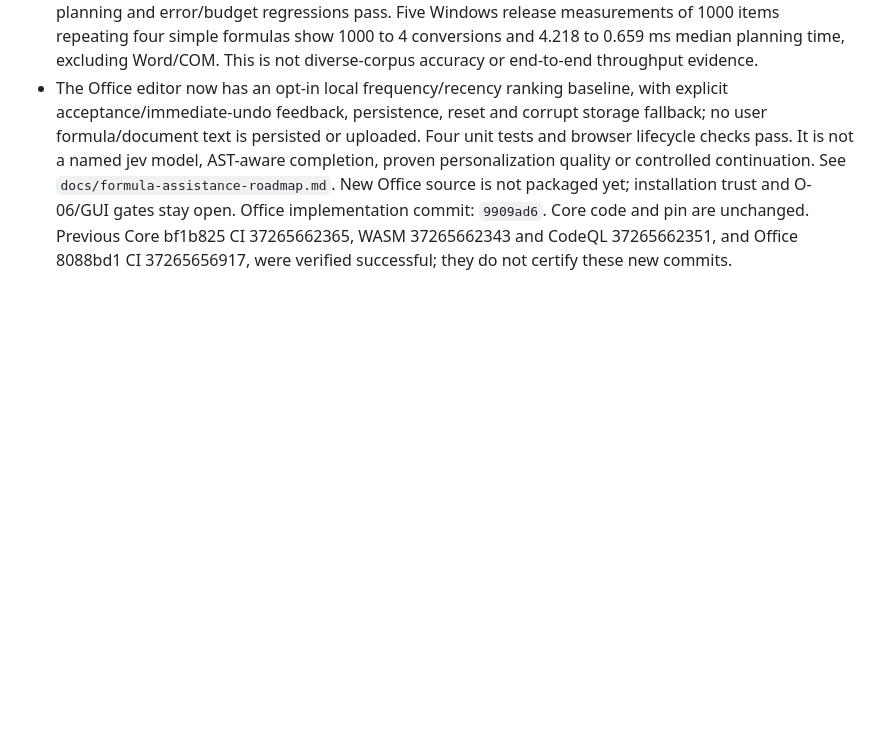
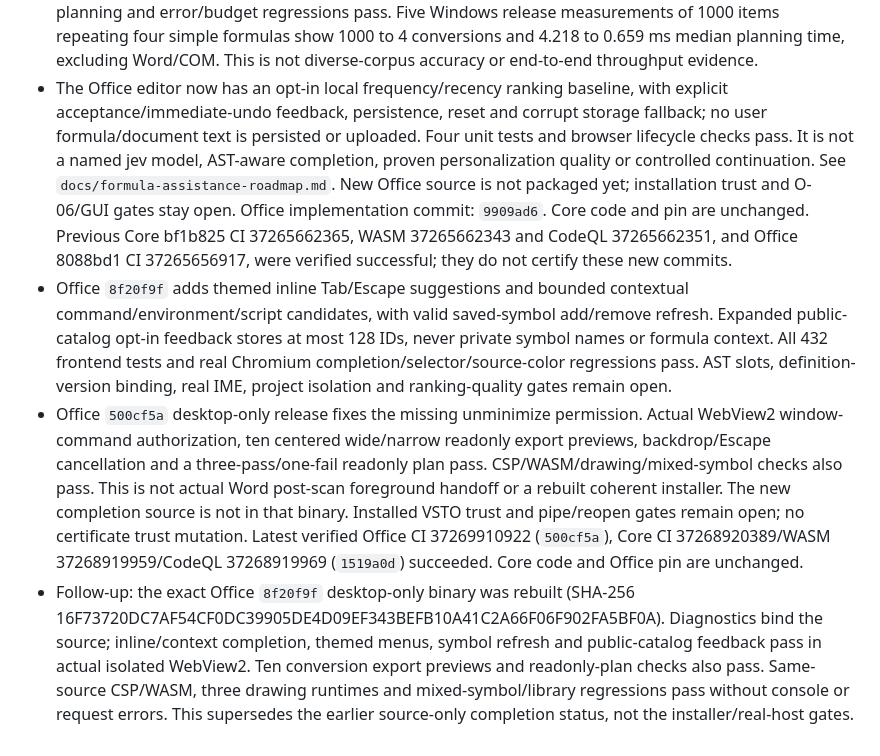
Before and after one commit to strangelion/latexsnipper-core, a Markdown page: docs/closing-issue-ledger.md, the part around the change. GitHub-like rendering; blank space fills up the shorter version.

Commit message:
docs: track Office contextual completion and WebView2 proof

```diff
--- a/docs/closing-issue-ledger.md
+++ b/docs/closing-issue-ledger.md
@@ -282,3 +282,26 @@ checked-in OOXML difference summaries and remaining host matrices are complete.
   `9909ad6`. Core code and pin are unchanged. Previous Core bf1b825 CI 37265662365,
   WASM 37265662343 and CodeQL 37265662351, and Office 8088bd1 CI 37265656917,
   were verified successful; they do not certify these new commits.
+- Office `8f20f9f` adds themed inline Tab/Escape suggestions and bounded contextual
+  command/environment/script candidates, with valid saved-symbol add/remove refresh.
+  Expanded public-catalog opt-in feedback stores at most 128 IDs, never private
+  symbol names or formula context. All 432 frontend tests and real Chromium
+  completion/selector/source-color regressions pass. AST slots, definition-version
+  binding, real IME, project isolation and ranking-quality gates remain open.
+- Office `500cf5a` desktop-only release fixes the missing unminimize permission.
+  Actual WebView2 window-command authorization, ten centered wide/narrow readonly
+  export previews, backdrop/Escape cancellation and a three-pass/one-fail readonly
+  plan pass. CSP/WASM/drawing/mixed-symbol checks also pass. This is not actual
+  Word post-scan foreground handoff or a rebuilt coherent installer. The new
+  completion source is not in that binary. Installed VSTO trust and pipe/reopen
+  gates remain open; no certificate trust mutation. Latest verified Office CI
+  37269910922 (`500cf5a`), Core CI 37268920389/WASM 37268919959/CodeQL 37268919969
+  (`1519a0d`) succeeded. Core code and Office pin are unchanged.
+- Follow-up: the exact Office `8f20f9f` desktop-only binary was rebuilt (SHA-256
+  16F73720DC7AF54CF0DC39905DE4D09EF343BEFB10A41C2A66F06F902FA5BF0A).
+  Diagnostics bind the source; inline/context completion, themed menus, symbol
+  refresh and public-catalog feedback pass in actual isolated WebView2. Ten
+  conversion export previews and readonly-plan checks also pass. Same-source
+  CSP/WASM, three drawing runtimes and mixed-symbol/library regressions pass
+  without console or request errors. This supersedes
+  the earlier source-only completion status, not the installer/real-host gates.
```
Also changed, not shown: docs/closing-plan.md (+11 -0 lines), docs/formula-assistance-roadmap.md (+21 -0 lines).
